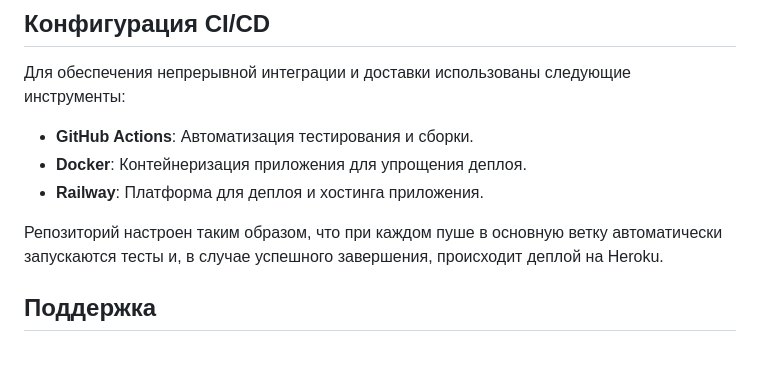
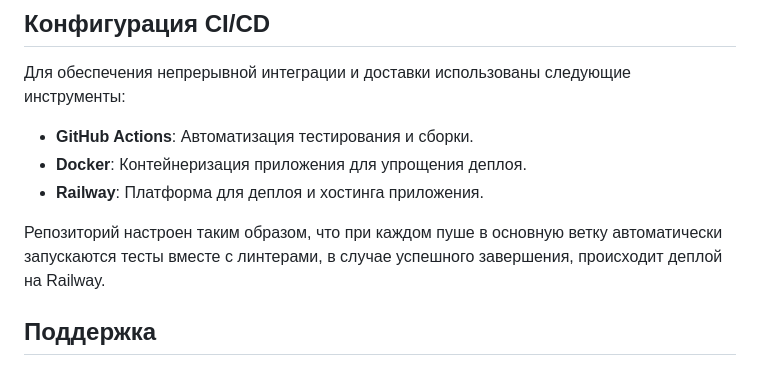
Before and after one commit to RedColdHearted/Flask-ServiceLogix, a Markdown page: README.md, the part around the change. GitHub-like rendering.

```diff
--- a/README.md
+++ b/README.md
@@ -63,7 +63,7 @@ flask run.py
 - **Docker**: Контейнеризация приложения для упрощения деплоя.
 - **Railway**: Платформа для деплоя и хостинга приложения.
 
-Репозиторий настроен таким образом, что при каждом пуше в основную ветку автоматически запускаются тесты и, в случае успешного завершения, происходит деплой на Heroku.
+Репозиторий настроен таким образом, что при каждом пуше в основную ветку автоматически запускаются тесты вместе с линтерами, в случае успешного завершения, происходит деплой на Railway.
 
 ## Поддержка
 
```
